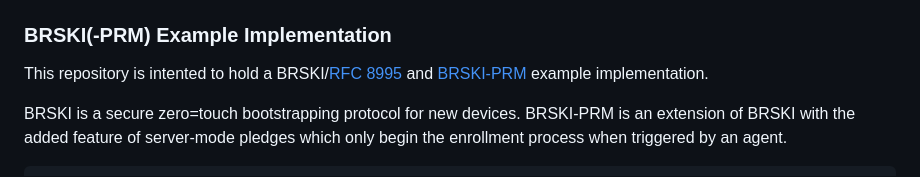
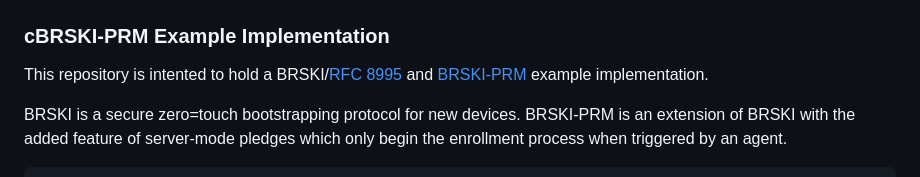
Before and after one commit to hm-seclab/open-brski, a Markdown page: README.md, the part around the change. GitHub-like rendering.

```diff
--- a/README.md
+++ b/README.md
@@ -1,6 +1,6 @@
 <img src="openbrski-logo.png" width="380" alt="Open BRSKI Logo; A Lock Icon with multiple connecting lines extending from each vertical plane">
 
-### BRSKI(-PRM) Example Implementation
+### cBRSKI-PRM Example Implementation
 
 This repository is intented to hold a BRSKI/[RFC 8995](https://datatracker.ietf.org/doc/rfc8995/) and [BRSKI-PRM](https://datatracker.ietf.org/doc/draft-ietf-anima-brski-prm/) example implementation.
 
```
